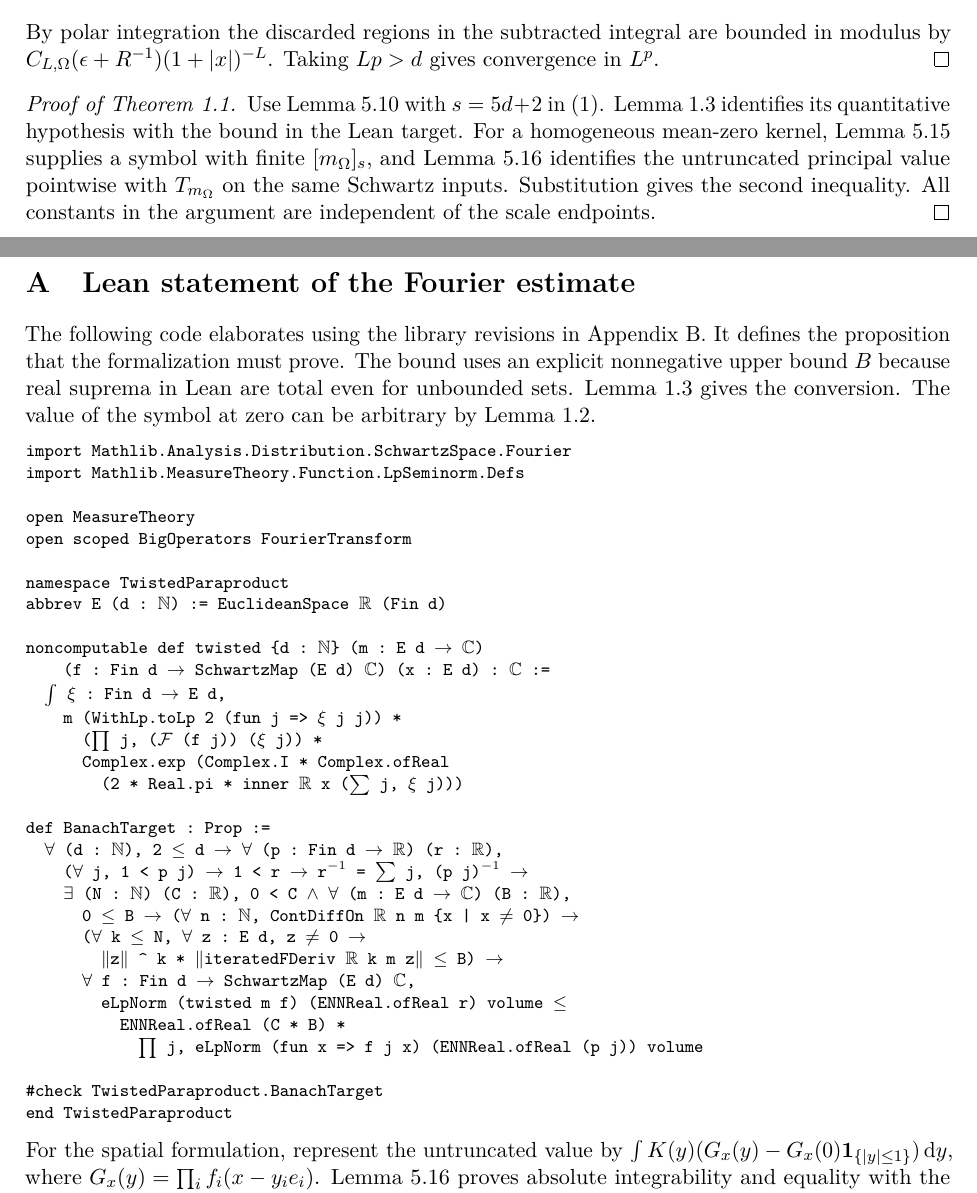
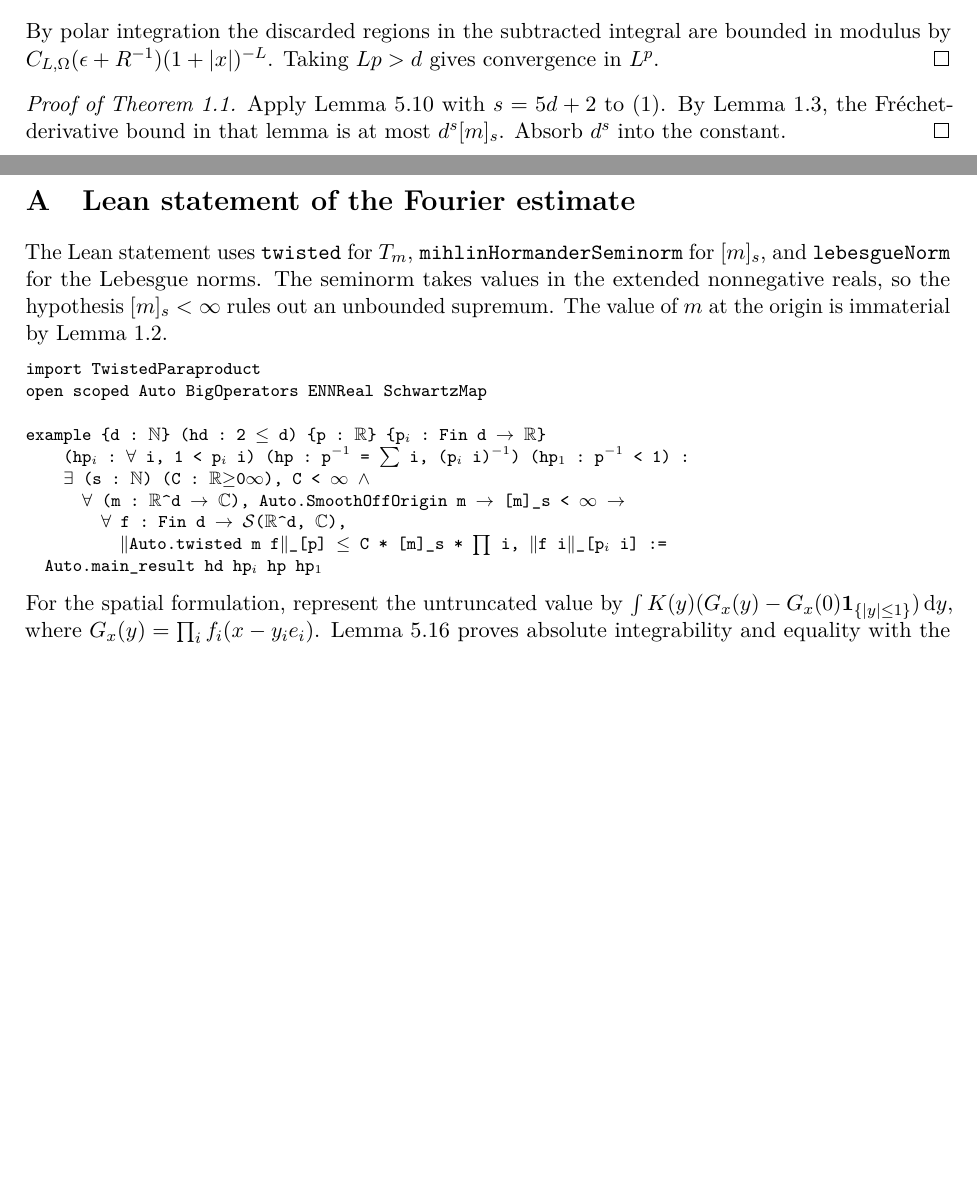
Before and after one commit to roos-j/lean-twisted, a LaTeX document (tp_blueprint.tex): two parts of pages 18 and 19 of 21, joined at a grey line, cut so that both start at the same text, the shorter picture padded with empty space. Compiled offline with pdfLaTeX.

Commit message:
[codex] State the twisted paraproduct bound using the Mihlin seminorm
Co-authored-by: Codex <codex@openai.com>

```diff
--- a/tp_blueprint.tex
+++ b/tp_blueprint.tex
@@ -13,7 +13,9 @@
  {∃}{{\(\exists\)}}1 {∧}{{\(\land\)}}1 {≤}{{\(\le\)}}1
  {≠}{{\(\ne\)}}1 {∫}{{\(\int\)}}1 {∏}{{\(\prod\)}}1
  {∑}{{\(\sum\)}}1 {ξ}{{\(\xi\)}}1 {𝓕}{{\(\mathcal F\)}}1
- {‖}{{\(\Vert\)}}1 {⁻¹}{{\({}^{-1}\)}}1}
+ {‖}{{\(\Vert\)}}1 {⁻¹}{{\({}^{-1}\)}}1
+ {ᵢ}{{\({}_i\)}}1 {₁}{{\({}_1\)}}1 {≥}{{\(\ge\)}}1
+ {∞}{{\(\infty\)}}1 {𝓢}{{\(\mathcal S\)}}1}
 \hypersetup{pdftitle={Boundedness of higher-dimensional twisted paraproducts: a formalization blueprint}}
 \newtheorem{theorem}{Theorem}[section]
 \newtheorem{lemma}[theorem]{Lemma}
@@ -69,2 +75,4 @@ Here the principal value is the joint limit over
 
 \begin{theorem}[A priori estimate on Schwartz functions]\label{bp:main}
+\lean{Auto.main_result}
+\uses{bp:frechet,bp:full-multiplier}
@@ -1505,59 +1503,33 @@ Taking \(Lp>d\) gives convergence in \(L^p\).
 \end{proof}
 
 \begin{proof}[Proof of Theorem~\ref{bp:main}]
-\uses{bp:full-multiplier,bp:frechet,bp:homogeneous-symbol,bp:hard-homogeneous}
-Use Lemma~\ref{bp:full-multiplier} with \(s=5d+2\) in
-\eqref{bp:op}. Lemma~\ref{bp:frechet} identifies its quantitative
-hypothesis with the bound in the Lean target. For a homogeneous
-mean-zero kernel, Lemma~\ref{bp:homogeneous-symbol} supplies a symbol
-with finite \([m_\Omega]_s\), and Lemma~\ref{bp:hard-homogeneous}
-identifies the untruncated principal value pointwise with
-\(T_{m_\Omega}\) on the same Schwartz inputs. Substitution gives the
-second inequality. All constants in the argument are independent of
-the scale endpoints.
+\uses{bp:full-multiplier,bp:frechet}
+Apply Lemma~\ref{bp:full-multiplier} with \(s=5d+2\) to
+\eqref{bp:op}. By Lemma~\ref{bp:frechet}, the Fréchet-derivative
+bound in that lemma is at most \(d^s[m]_s\). Absorb \(d^s\) into
+the constant.
 \end{proof}
 
 \clearpage
 \appendix
 \section{Lean statement of the Fourier estimate}\label{bp:lean-target}
-The following code elaborates using the library revisions in
-Appendix~\ref{sec:tpb-source-map}. It defines the proposition that the
-formalization must prove. The bound uses an explicit nonnegative upper
-bound \(B\) because real suprema in Lean are total even for unbounded
-sets. Lemma~\ref{bp:frechet} gives the conversion. The value of the
-symbol at zero can be arbitrary by Lemma~\ref{bp:schwartz-Fourier}.
+The Lean statement uses \code{twisted} for \(T_m\),
+\code{mihlinHormanderSeminorm} for \([m]_s\), and \code{lebesgueNorm}
+for the Lebesgue norms. The seminorm takes values in the extended
+nonnegative reals, so the hypothesis \([m]_s<\infty\) rules out an
+unbounded supremum. The value of \(m\) at the origin is immaterial by
+Lemma~\ref{bp:schwartz-Fourier}.
 \begin{lstlisting}
-import Mathlib.Analysis.Distribution.SchwartzSpace.Fourier
-import Mathlib.MeasureTheory.Function.LpSeminorm.Defs
-
-open MeasureTheory
-open scoped BigOperators FourierTransform
-
-namespace TwistedParaproduct
-abbrev E (d : ℕ) := EuclideanSpace ℝ (Fin d)
-
-noncomputable def twisted {d : ℕ} (m : E d → ℂ)
-    (f : Fin d → SchwartzMap (E d) ℂ) (x : E d) : ℂ :=
-  ∫ ξ : Fin d → E d,
-    m (WithLp.toLp 2 (fun j => ξ j j)) *
-      (∏ j, (𝓕 (f j)) (ξ j)) *
-      Complex.exp (Complex.I * Complex.ofReal
-        (2 * Real.pi * inner ℝ x (∑ j, ξ j)))
-
-def BanachTarget : Prop :=
-  ∀ (d : ℕ), 2 ≤ d → ∀ (p : Fin d → ℝ) (r : ℝ),
-    (∀ j, 1 < p j) → 1 < r → r⁻¹ = ∑ j, (p j)⁻¹ →
-    ∃ (N : ℕ) (C : ℝ), 0 < C ∧ ∀ (m : E d → ℂ) (B : ℝ),
-      0 ≤ B → (∀ n : ℕ, ContDiffOn ℝ n m {x | x ≠ 0}) →
-      (∀ k ≤ N, ∀ z : E d, z ≠ 0 →
-        ‖z‖ ^ k * ‖iteratedFDeriv ℝ k m z‖ ≤ B) →
-      ∀ f : Fin d → SchwartzMap (E d) ℂ,
-        eLpNorm (twisted m f) (ENNReal.ofReal r) volume ≤
-          ENNReal.ofReal (C * B) *
-            ∏ j, eLpNorm (fun x => f j x) (ENNReal.ofReal (p j)) volume
-
-#check TwistedParaproduct.BanachTarget
-end TwistedParaproduct
+import TwistedParaproduct
+open scoped Auto BigOperators ENNReal SchwartzMap
+
+example {d : ℕ} (hd : 2 ≤ d) {p : ℝ} {pᵢ : Fin d → ℝ}
+    (hpᵢ : ∀ i, 1 < pᵢ i) (hp : p⁻¹ = ∑ i, (pᵢ i)⁻¹) (hp₁ : p⁻¹ < 1) :
+    ∃ (s : ℕ) (C : ℝ≥0∞), C < ∞ ∧
+      ∀ (m : ℝ^d → ℂ), Auto.SmoothOffOrigin m → [m]_s < ∞ →
+        ∀ f : Fin d → 𝓢(ℝ^d, ℂ),
+          ‖Auto.twisted m f‖_[p] ≤ C * [m]_s * ∏ i, ‖f i‖_[pᵢ i] :=
+  Auto.main_result hd hpᵢ hp hp₁
 \end{lstlisting}
 For the spatial formulation, represent the untruncated value by
 \(\int K(y)(G_x(y)-G_x(0)\ind_{\{|y|\le1\}})\dd y\), where
```
Also changed, not shown: automation/Status.md (+2 -2 lines), automation/instructions.md (+4 -0 lines), tp_blueprint.tex (28 more changed lines), 2 other files.
